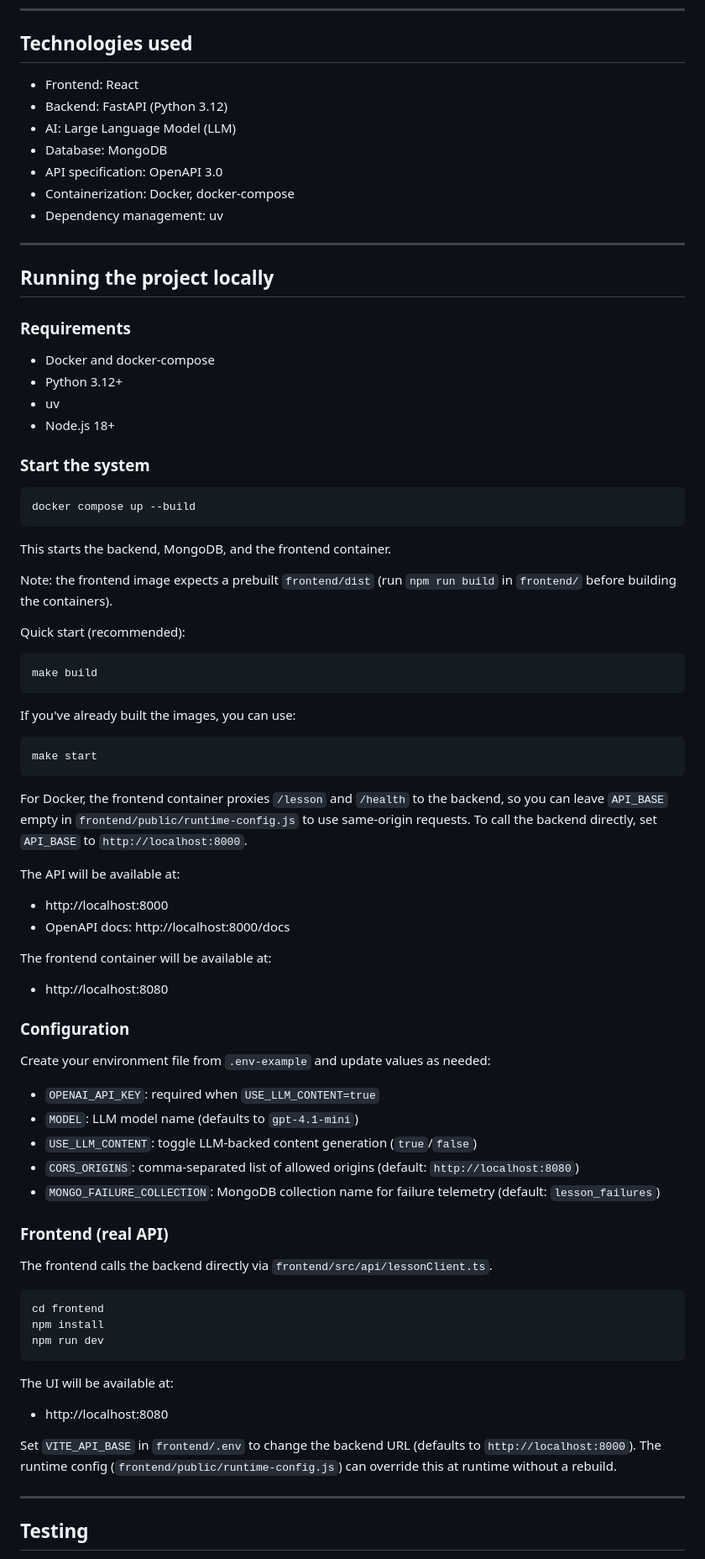
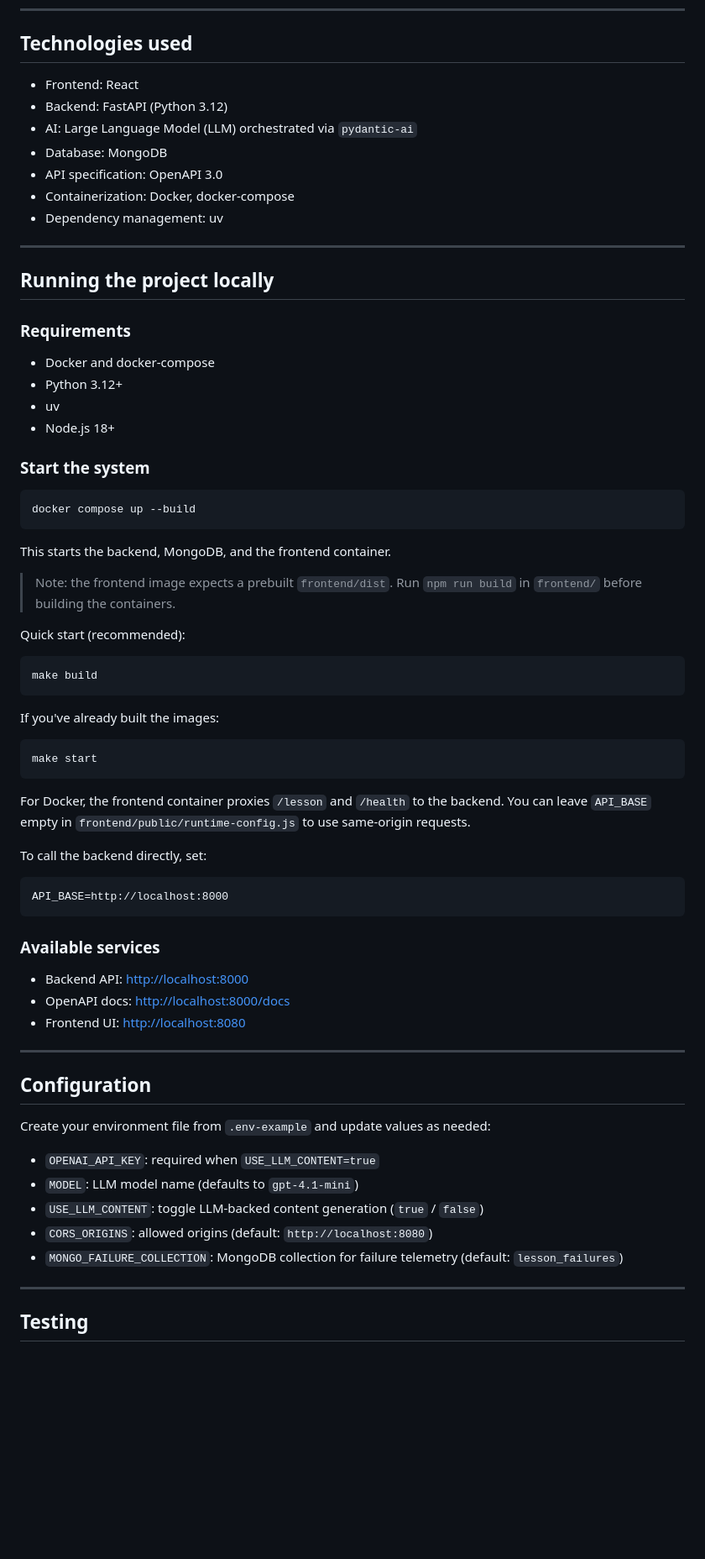
Before and after one commit to dosorio79/ai-dev-tools-zoomcamp, a Markdown page: capstone_project/README.md, the part around one of its changes. Shown at 84% size. GitHub-like rendering; blank space fills up the shorter version.

Commit message:
docs: enhance README formatting for improved clarity and structure; update lesson generation and telemetry sections

````diff
--- a/capstone_project/README.md
+++ b/capstone_project/README.md
@@ -110,13 +125,13 @@ This telemetry-first design mirrors authenticated usage patterns and allows a fu
 
 ## Technologies used
 
-- Frontend: React
-- Backend: FastAPI (Python 3.12)
-- AI: Large Language Model (LLM)
-- Database: MongoDB
-- API specification: OpenAPI 3.0
-- Containerization: Docker, docker-compose
-- Dependency management: uv
+* Frontend: React
+* Backend: FastAPI (Python 3.12)
+* AI: Large Language Model (LLM) orchestrated via `pydantic-ai`
+* Database: MongoDB
+* API specification: OpenAPI 3.0
+* Containerization: Docker, docker-compose
+* Dependency management: uv
 
 ---
 
@@ -124,10 +139,10 @@ This telemetry-first design mirrors authenticated usage patterns and allows a fu
 
 ### Requirements
 
-- Docker and docker-compose
-- Python 3.12+
-- uv
-- Node.js 18+
+* Docker and docker-compose
+* Python 3.12+
+* uv
+* Node.js 18+
 
 ### Start the system
 
@@ -137,7 +152,8 @@ docker compose up --build
 
 This starts the backend, MongoDB, and the frontend container.
 
-Note: the frontend image expects a prebuilt `frontend/dist` (run `npm run build` in `frontend/` before building the containers).
+> Note: the frontend image expects a prebuilt `frontend/dist`.
+> Run `npm run build` in `frontend/` before building the containers.
 
 Quick start (recommended):
 
@@ -145,51 +161,38 @@ Quick start (recommended):
 make build
 ```
 
-If you've already built the images, you can use:
+If you've already built the images:
 
 ```bash
 make start
 ```
 
-For Docker, the frontend container proxies `/lesson` and `/health` to the backend, so you can
-leave `API_BASE` empty in `frontend/public/runtime-config.js` to use same-origin requests.
-To call the backend directly, set `API_BASE` to `http://localhost:8000`.
+For Docker, the frontend container proxies `/lesson` and `/health` to the backend.
+You can leave `API_BASE` empty in `frontend/public/runtime-config.js` to use same-origin requests.
 
-The API will be available at:
+To call the backend directly, set:
 
-- http://localhost:8000
-- OpenAPI docs: http://localhost:8000/docs
+```
+API_BASE=http://localhost:8000
+```
 
-The frontend container will be available at:
+### Available services
 
-- http://localhost:8080
+* Backend API: [http://localhost:8000](http://localhost:8000)
+* OpenAPI docs: [http://localhost:8000/docs](http://localhost:8000/docs)
+* Frontend UI: [http://localhost:8080](http://localhost:8080)
 
-### Configuration
+---
+
+## Configuration
 
 Create your environment file from `.env-example` and update values as needed:
 
-- `OPENAI_API_KEY`: required when `USE_LLM_CONTENT=true`
-- `MODEL`: LLM model name (defaults to `gpt-4.1-mini`)
-- `USE_LLM_CONTENT`: toggle LLM-backed content generation (`true`/`false`)
-- `CORS_ORIGINS`: comma-separated list of allowed origins (default: `http://localhost:8080`)
-- `MONGO_FAILURE_COLLECTION`: MongoDB collection name for failure telemetry (default: `lesson_failures`)
-
-### Frontend (real API)
-
-The frontend calls the backend directly via `frontend/src/api/lessonClient.ts`.
-
-```bash
-cd frontend
-npm install
-npm run dev
-```
-
-The UI will be available at:
-
-- http://localhost:8080
-
-Set `VITE_API_BASE` in `frontend/.env` to change the backend URL (defaults to `http://localhost:8000`).
-The runtime config (`frontend/public/runtime-config.js`) can override this at runtime without a rebuild.
+* `OPENAI_API_KEY`: required when `USE_LLM_CONTENT=true`
+* `MODEL`: LLM model name (defaults to `gpt-4.1-mini`)
+* `USE_LLM_CONTENT`: toggle LLM-backed content generation (`true` / `false`)
+* `CORS_ORIGINS`: allowed origins (default: `http://localhost:8080`)
+* `MONGO_FAILURE_COLLECTION`: MongoDB collection for failure telemetry (default: `lesson_failures`)
 
 ---
 
````
Also changed, not shown: other parts of capstone_project/README.md (+71 -40 lines).
